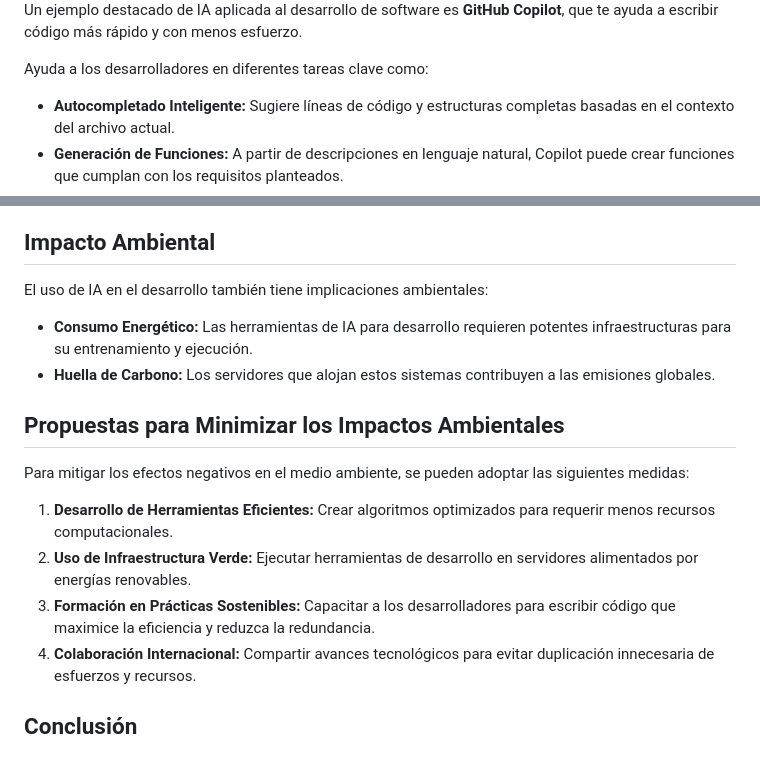
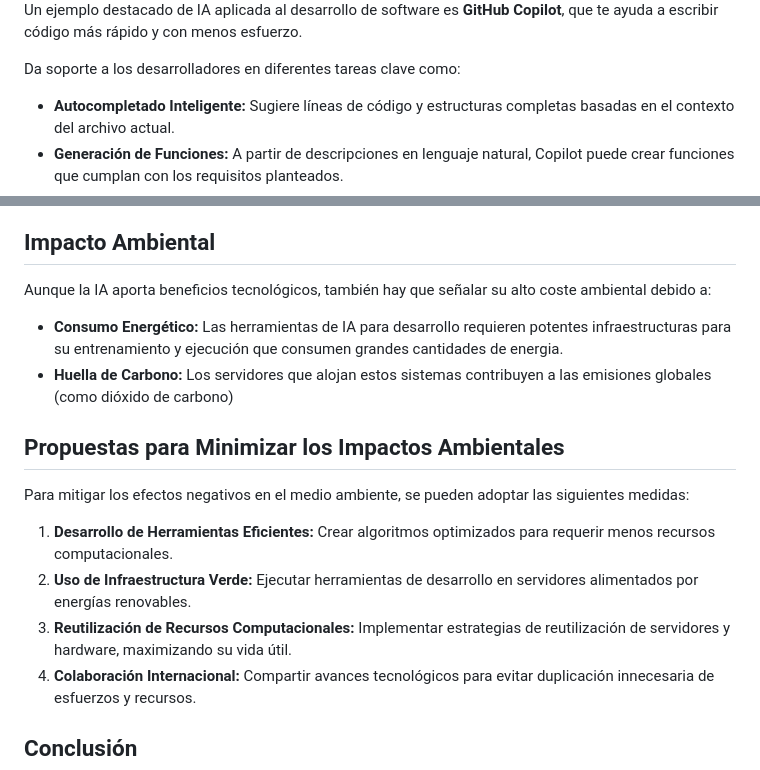
Before and after one commit to RaulJuarez-ITB2425/manual-IA-ASIX-G4, a Markdown page: MarkDown/desarrollo.md, 2 parts joined by grey strips. Drawn GitHub-style.

Commit message:
últimos retoques al markdown

```diff
--- a/MarkDown/desarrollo.md
+++ b/MarkDown/desarrollo.md
@@ -24,7 +24,7 @@ La inteligencia artificial (IA) en el ámbito del desarrollo de software está t
 
   Un ejemplo destacado de IA aplicada al desarrollo de software es **GitHub Copilot**, que te ayuda a escribir código más rápido y con menos esfuerzo.
 
-  Ayuda a los desarrolladores en diferentes tareas clave como:
+  Da soporte a los desarrolladores en diferentes tareas clave como:
 
   - **Autocompletado Inteligente:** Sugiere líneas de código y estructuras completas basadas en el contexto del archivo actual.
   - **Generación de Funciones:** A partir de descripciones en lenguaje natural, Copilot puede crear funciones que cumplan con los requisitos planteados.
@@ -48,17 +48,17 @@ El impacto de la IA en el desarrollo de software es notable por los siguientes m
 A pesar de estos beneficios, también se plantean desafíos como la dependencia de herramientas externas y la necesidad de garantizar la seguridad en los sistemas generados con IA.
 
 ## Impacto Ambiental
-El uso de IA en el desarrollo también tiene implicaciones ambientales:
+Aunque la IA aporta beneficios tecnológicos, también hay que señalar su alto coste ambiental debido a:
 
-- **Consumo Energético:** Las herramientas de IA para desarrollo requieren potentes infraestructuras para su entrenamiento y ejecución.
-- **Huella de Carbono:** Los servidores que alojan estos sistemas contribuyen a las emisiones globales.
+- **Consumo Energético:** Las herramientas de IA para desarrollo requieren potentes infraestructuras para su entrenamiento y ejecución que consumen grandes cantidades de energia.
+- **Huella de Carbono:** Los servidores que alojan estos sistemas contribuyen a las emisiones globales (como dióxido de carbono)
 
 ## Propuestas para Minimizar los Impactos Ambientales
 Para mitigar los efectos negativos en el medio ambiente, se pueden adoptar las siguientes medidas:
 
 1. **Desarrollo de Herramientas Eficientes:** Crear algoritmos optimizados para requerir menos recursos computacionales.
 2. **Uso de Infraestructura Verde:** Ejecutar herramientas de desarrollo en servidores alimentados por energías renovables.
-3. **Formación en Prácticas Sostenibles:** Capacitar a los desarrolladores para escribir código que maximice la eficiencia y reduzca la redundancia.
+3. **Reutilización de Recursos Computacionales:** Implementar estrategias de reutilización de servidores y hardware, maximizando su vida útil.
 4. **Colaboración Internacional:** Compartir avances tecnológicos para evitar duplicación innecesaria de esfuerzos y recursos.
 
 ## Conclusión
```
